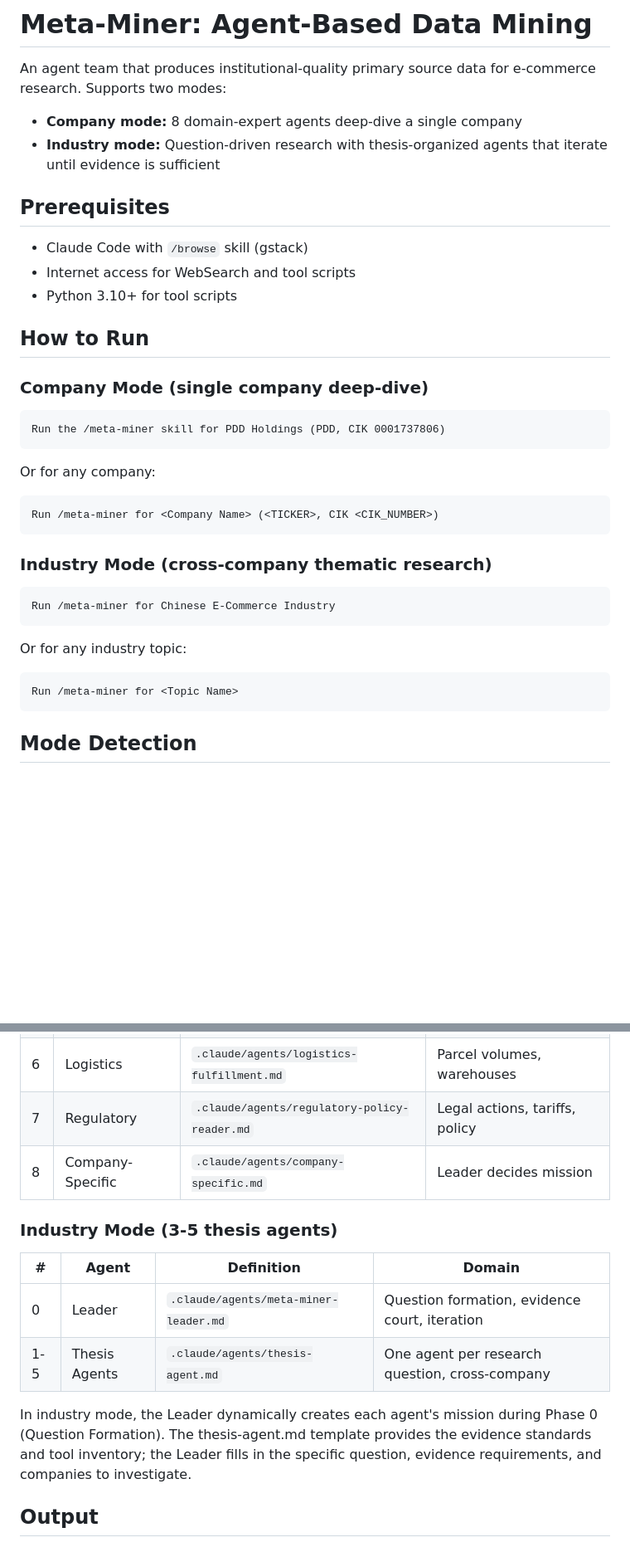
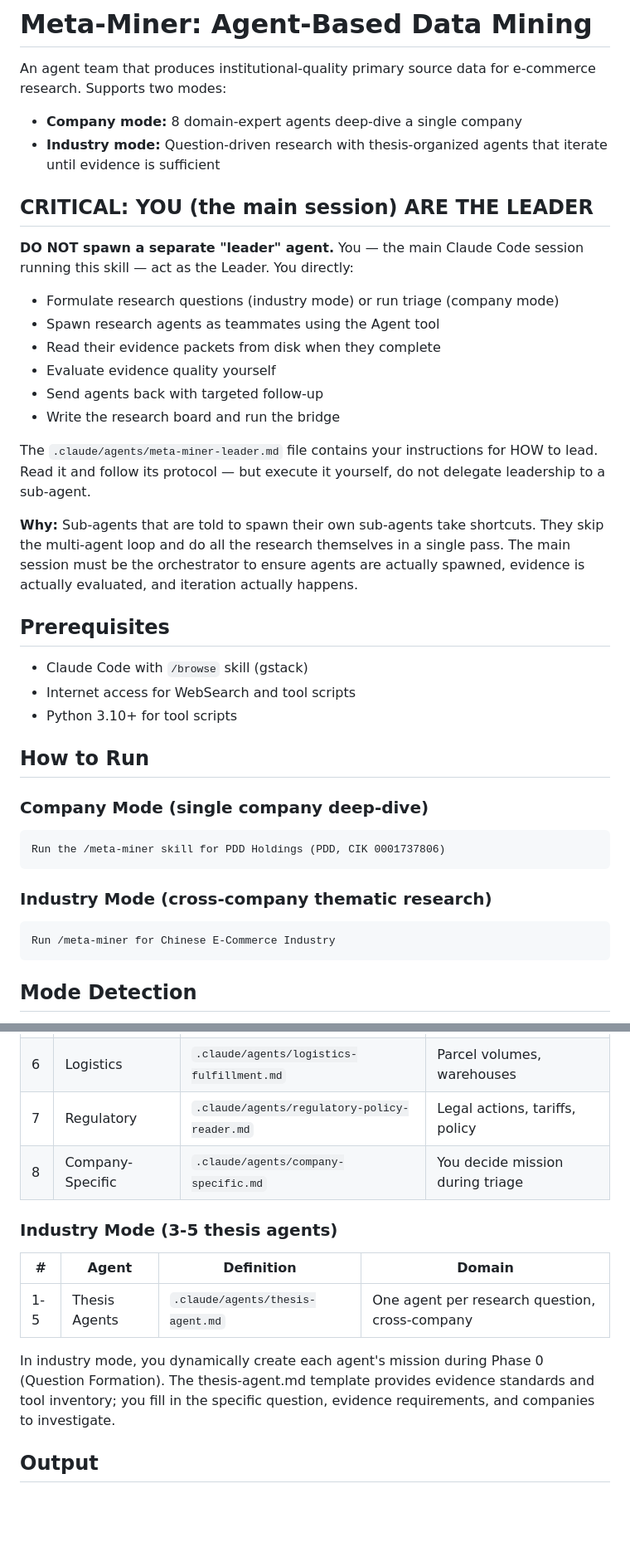
Before and after one commit to gx-ai-architect/e-commerce-industry-research, a Markdown page: skills/meta-miner/SKILL.md, 2 parts joined by grey strips. Shown at 83% size. Drawn GitHub-style; blank space fills up the shorter version.

````diff
--- a/skills/meta-miner/SKILL.md
+++ b/skills/meta-miner/SKILL.md
@@ -4,6 +4,20 @@ An agent team that produces institutional-quality primary source data for e-comm
 
 - **Company mode:** 8 domain-expert agents deep-dive a single company
 - **Industry mode:** Question-driven research with thesis-organized agents that iterate until evidence is sufficient
+
+## CRITICAL: YOU (the main session) ARE THE LEADER
+
+**DO NOT spawn a separate "leader" agent.** You — the main Claude Code session running this skill — act as the Leader. You directly:
+- Formulate research questions (industry mode) or run triage (company mode)
+- Spawn research agents as teammates using the Agent tool
+- Read their evidence packets from disk when they complete
+- Evaluate evidence quality yourself
+- Send agents back with targeted follow-up
+- Write the research board and run the bridge
+
+The `.claude/agents/meta-miner-leader.md` file contains your instructions for HOW to lead. Read it and follow its protocol — but execute it yourself, do not delegate leadership to a sub-agent.
+
+**Why:** Sub-agents that are told to spawn their own sub-agents take shortcuts. They skip the multi-agent loop and do all the research themselves in a single pass. The main session must be the orchestrator to ensure agents are actually spawned, evidence is actually evaluated, and iteration actually happens.
 
 ## Prerequisites
 
@@ -17,18 +31,10 @@ An agent team that produces institutional-quality primary source data for e-comm
 ```
 Run the /meta-miner skill for PDD Holdings (PDD, CIK 0001737806)
 ```
-Or for any company:
-```
-Run /meta-miner for <Company Name> (<TICKER>, CIK <CIK_NUMBER>)
-```
 
 ### Industry Mode (cross-company thematic research)
 ```
 Run /meta-miner for Chinese E-Commerce Industry
-```
-Or for any industry topic:
-```
-Run /meta-miner for <Topic Name>
 ```
 
 ## Mode Detection
@@ -125,16 +121,15 @@ python3 $REPO_ROOT/scripts/bridge/packets_to_evidence.py \
 | 5 | Investment Tracker | `.claude/agents/investment-growth-tracker.md` | Capex, hiring, new businesses |
 | 6 | Logistics | `.claude/agents/logistics-fulfillment.md` | Parcel volumes, warehouses |
 | 7 | Regulatory | `.claude/agents/regulatory-policy-reader.md` | Legal actions, tariffs, policy |
-| 8 | Company-Specific | `.claude/agents/company-specific.md` | Leader decides mission |
+| 8 | Company-Specific | `.claude/agents/company-specific.md` | You decide mission during triage |
 
 ### Industry Mode (3-5 thesis agents)
 
 | # | Agent | Definition | Domain |
 |---|-------|-----------|--------|
-| 0 | Leader | `.claude/agents/meta-miner-leader.md` | Question formation, evidence court, iteration |
 | 1-5 | Thesis Agents | `.claude/agents/thesis-agent.md` | One agent per research question, cross-company |
 
-In industry mode, the Leader dynamically creates each agent's mission during Phase 0 (Question Formation). The thesis-agent.md template provides the evidence standards and tool inventory; the Leader fills in the specific question, evidence requirements, and companies to investigate.
+In industry mode, you dynamically create each agent's mission during Phase 0 (Question Formation). The thesis-agent.md template provides evidence standards and tool inventory; you fill in the specific question, evidence requirements, and companies to investigate.
 
 ## Output
 
````
Also changed, not shown: other parts of skills/meta-miner/SKILL.md (+27 -37 lines), .claude/agents/meta-miner-leader.md (+12 -0 lines), CLAUDE.md (+27 -21 lines).
